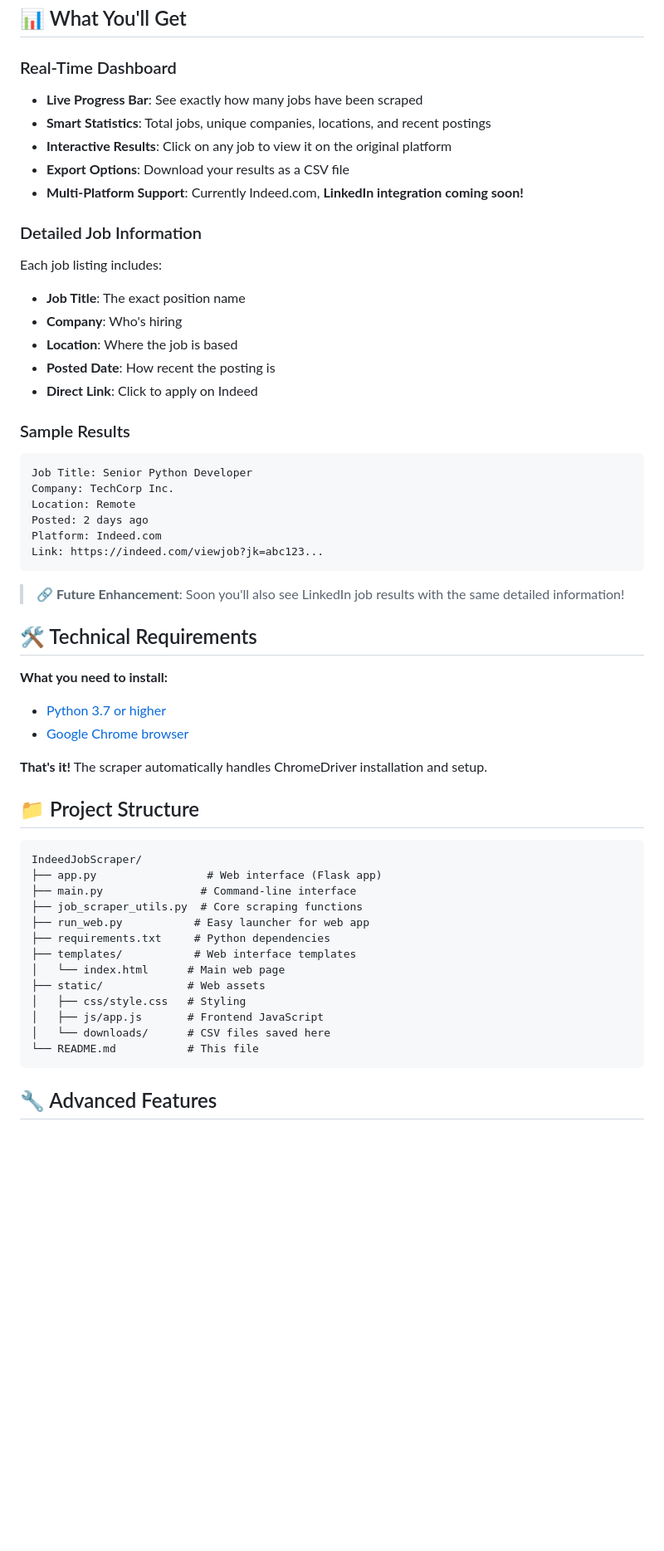
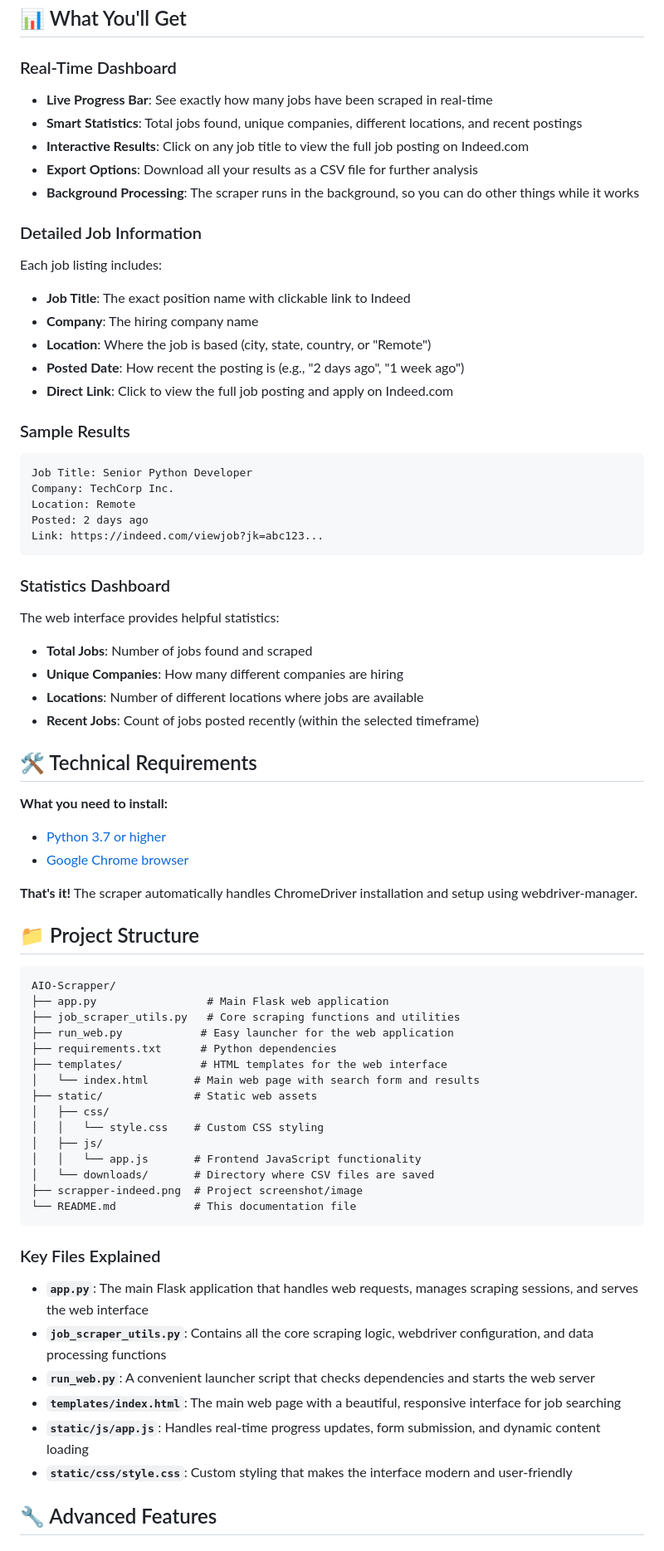
Before and after one commit to bhaskar-glitch/AIO-Job-Scrapper, a Markdown page: README.md, the part around the change printed below. Shown: that part at 83% size. Drawn GitHub-style; blank space fills up the shorter version.

Commit message:
Fixed README typo

````diff
--- a/README.md
+++ b/README.md
@@ -93,19 +95,19 @@ Find your dream job faster! This comprehensive Python application is your one-st
 ## 📊 What You'll Get
 
 ### Real-Time Dashboard
-- **Live Progress Bar**: See exactly how many jobs have been scraped
-- **Smart Statistics**: Total jobs, unique companies, locations, and recent postings
-- **Interactive Results**: Click on any job to view it on the original platform
-- **Export Options**: Download your results as a CSV file
-- **Multi-Platform Support**: Currently Indeed.com, **LinkedIn integration coming soon!**
+- **Live Progress Bar**: See exactly how many jobs have been scraped in real-time
+- **Smart Statistics**: Total jobs found, unique companies, different locations, and recent postings
+- **Interactive Results**: Click on any job title to view the full job posting on Indeed.com
+- **Export Options**: Download all your results as a CSV file for further analysis
+- **Background Processing**: The scraper runs in the background, so you can do other things while it works
 
 ### Detailed Job Information
 Each job listing includes:
-- **Job Title**: The exact position name
-- **Company**: Who's hiring
-- **Location**: Where the job is based
-- **Posted Date**: How recent the posting is
-- **Direct Link**: Click to apply on Indeed
+- **Job Title**: The exact position name with clickable link to Indeed
+- **Company**: The hiring company name
+- **Location**: Where the job is based (city, state, country, or "Remote")
+- **Posted Date**: How recent the posting is (e.g., "2 days ago", "1 week ago")
+- **Direct Link**: Click to view the full job posting and apply on Indeed.com
 
 ### Sample Results
 ```
@@ -113,11 +115,15 @@ Job Title: Senior Python Developer
 Company: TechCorp Inc.
 Location: Remote
 Posted: 2 days ago
-Platform: Indeed.com
 Link: https://indeed.com/viewjob?jk=abc123...
 ```
 
-> **🔗 Future Enhancement**: Soon you'll also see LinkedIn job results with the same detailed information!
+### Statistics Dashboard
+The web interface provides helpful statistics:
+- **Total Jobs**: Number of jobs found and scraped
+- **Unique Companies**: How many different companies are hiring
+- **Locations**: Number of different locations where jobs are available
+- **Recent Jobs**: Count of jobs posted recently (within the selected timeframe)
 
 ## 🛠️ Technical Requirements
 
@@ -125,25 +131,36 @@ Link: https://indeed.com/viewjob?jk=abc123...
 - [Python 3.7 or higher](https://www.python.org/downloads/)
 - [Google Chrome browser](https://www.google.com/chrome/)
 
-**That's it!** The scraper automatically handles ChromeDriver installation and setup.
+**That's it!** The scraper automatically handles ChromeDriver installation and setup using webdriver-manager.
 
 ## 📁 Project Structure
 
 ```
-IndeedJobScraper/
-├── app.py                 # Web interface (Flask app)
-├── main.py               # Command-line interface
-├── job_scraper_utils.py  # Core scraping functions
-├── run_web.py           # Easy launcher for web app
-├── requirements.txt     # Python dependencies
-├── templates/           # Web interface templates
-│   └── index.html      # Main web page
-├── static/             # Web assets
-│   ├── css/style.css   # Styling
-│   ├── js/app.js       # Frontend JavaScript
-│   └── downloads/      # CSV files saved here
-└── README.md           # This file
+AIO-Scrapper/
+├── app.py                 # Main Flask web application
+├── job_scraper_utils.py   # Core scraping functions and utilities
+├── run_web.py            # Easy launcher for the web application
+├── requirements.txt      # Python dependencies
+├── templates/            # HTML templates for the web interface
+│   └── index.html       # Main web page with search form and results
+├── static/              # Static web assets
+│   ├── css/
+│   │   └── style.css    # Custom CSS styling
+│   ├── js/
+│   │   └── app.js       # Frontend JavaScript functionality
+│   └── downloads/       # Directory where CSV files are saved
+├── scrapper-indeed.png  # Project screenshot/image
+└── README.md            # This documentation file
 ```
+
+### Key Files Explained
+
+- **`app.py`**: The main Flask application that handles web requests, manages scraping sessions, and serves the web interface
+- **`job_scraper_utils.py`**: Contains all the core scraping logic, webdriver configuration, and data processing functions
+- **`run_web.py`**: A convenient launcher script that checks dependencies and starts the web server
+- **`templates/index.html`**: The main web page with a beautiful, responsive interface for job searching
+- **`static/js/app.js`**: Handles real-time progress updates, form submission, and dynamic content loading
+- **`static/css/style.css`**: Custom styling that makes the interface modern and user-friendly
 
 ## 🔧 Advanced Features
 
````
Also changed, not shown: other parts of README.md (+92 -70 lines).
